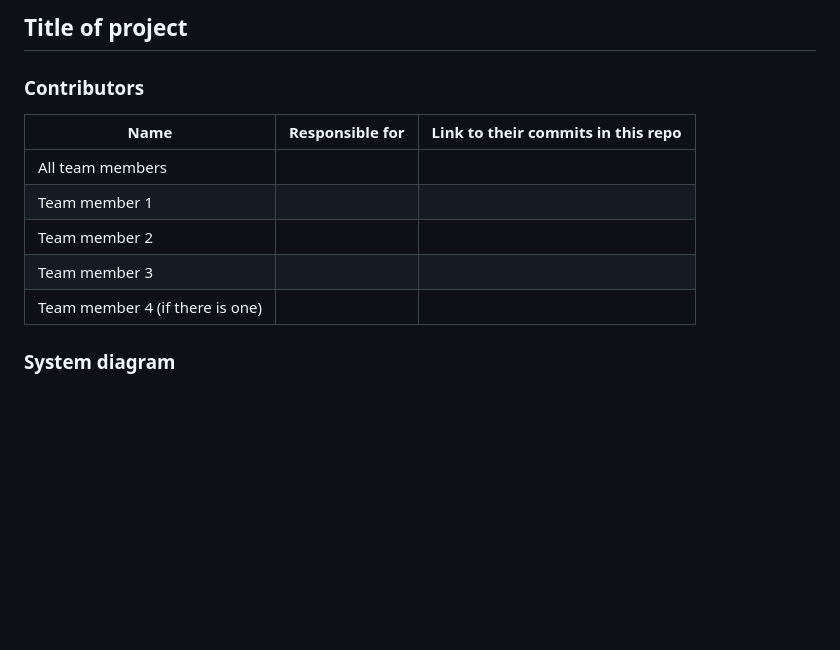
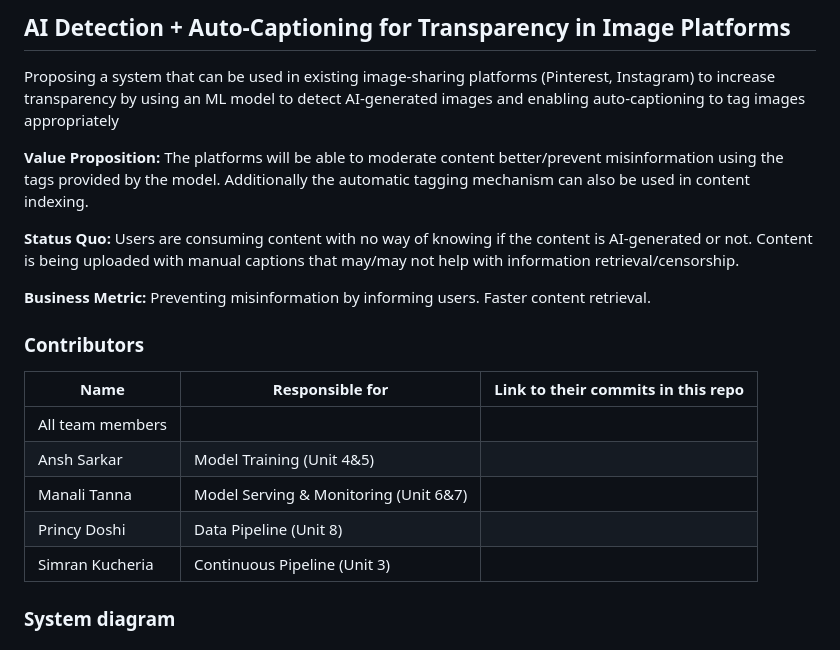
Before and after one commit to SimranKucheria/ECE-GY-9183-Machine-Learning-Systems-Engg-Operations-Project, a Markdown page: README.md, the part around the change. Rendered like a GitHub page; blank space fills up the shorter version.

Commit message:
Added initial commit

```diff
--- a/README.md
+++ b/README.md
@@ -1,5 +1,5 @@
 
-## Title of project
+## AI Detection + Auto-Captioning for Transparency in Image Platforms
 
 <!--
 Discuss: Value proposition: Your will propose a machine learning system that can be
@@ -10,6 +10,13 @@ status quo used in the business or service? What business metric are you going t
 judged on? (Note that the “service” does not have to be for general users; you can
 propose a system for a science problem, for example.)
 -->
+Proposing a system that can be used in existing image-sharing platforms (Pinterest, Instagram) to increase transparency by using an ML model to detect AI-generated images and enabling auto-captioning to tag images appropriately
+
+**Value Proposition:** The platforms will be able to moderate content better/prevent misinformation using the tags provided by the model. Additionally the automatic tagging mechanism can also be used in content indexing.
+
+**Status Quo:** Users are consuming content with no way of knowing if the content is AI-generated or not. Content is being uploaded with manual captions that may/may not help with information retrieval/censorship.
+
+**Business Metric:** Preventing misinformation by informing users. Faster content retrieval.
 
 ### Contributors
 
@@ -21,11 +28,11 @@ link to their contributions in all repos here. -->
 
 | Name                            | Responsible for | Link to their commits in this repo |
 |---------------------------------|-----------------|------------------------------------|
-| All team members                |                 |                                    |
-| Team member 1                   |                 |                                    |
-| Team member 2                   |                 |                                    |
-| Team member 3                   |                 |                                    |
-| Team member 4 (if there is one) |                 |                                    |
+| All team members | | |
+| Ansh Sarkar | Model Training (Unit 4&5)  |  |
+| Manali Tanna | Model Serving & Monitoring (Unit 6&7) | |
+| Princy Doshi | Data Pipeline (Unit 8) | |
+| Simran Kucheria |  Continuous Pipeline (Unit 3) ||
 
 
 
```
